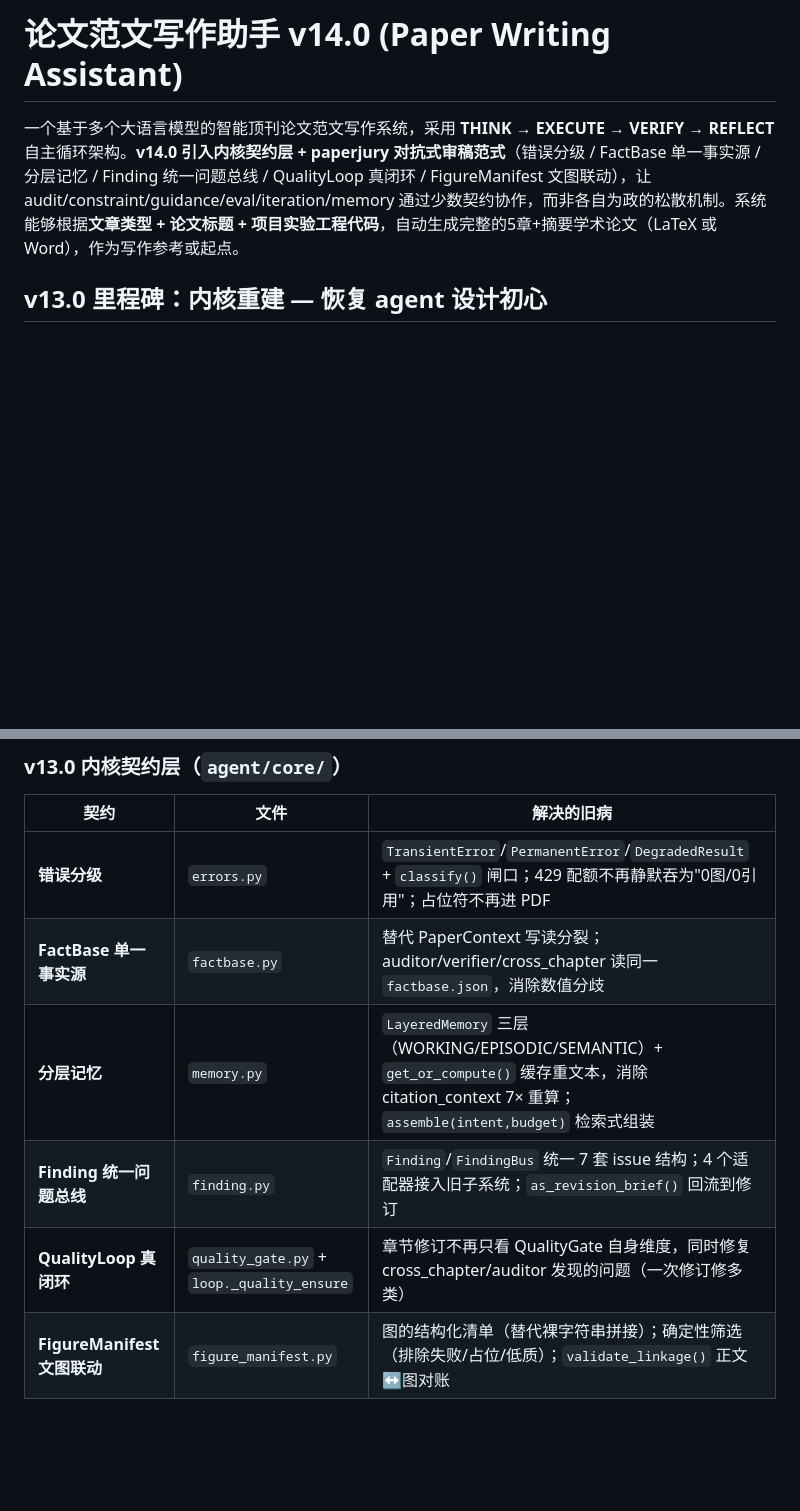
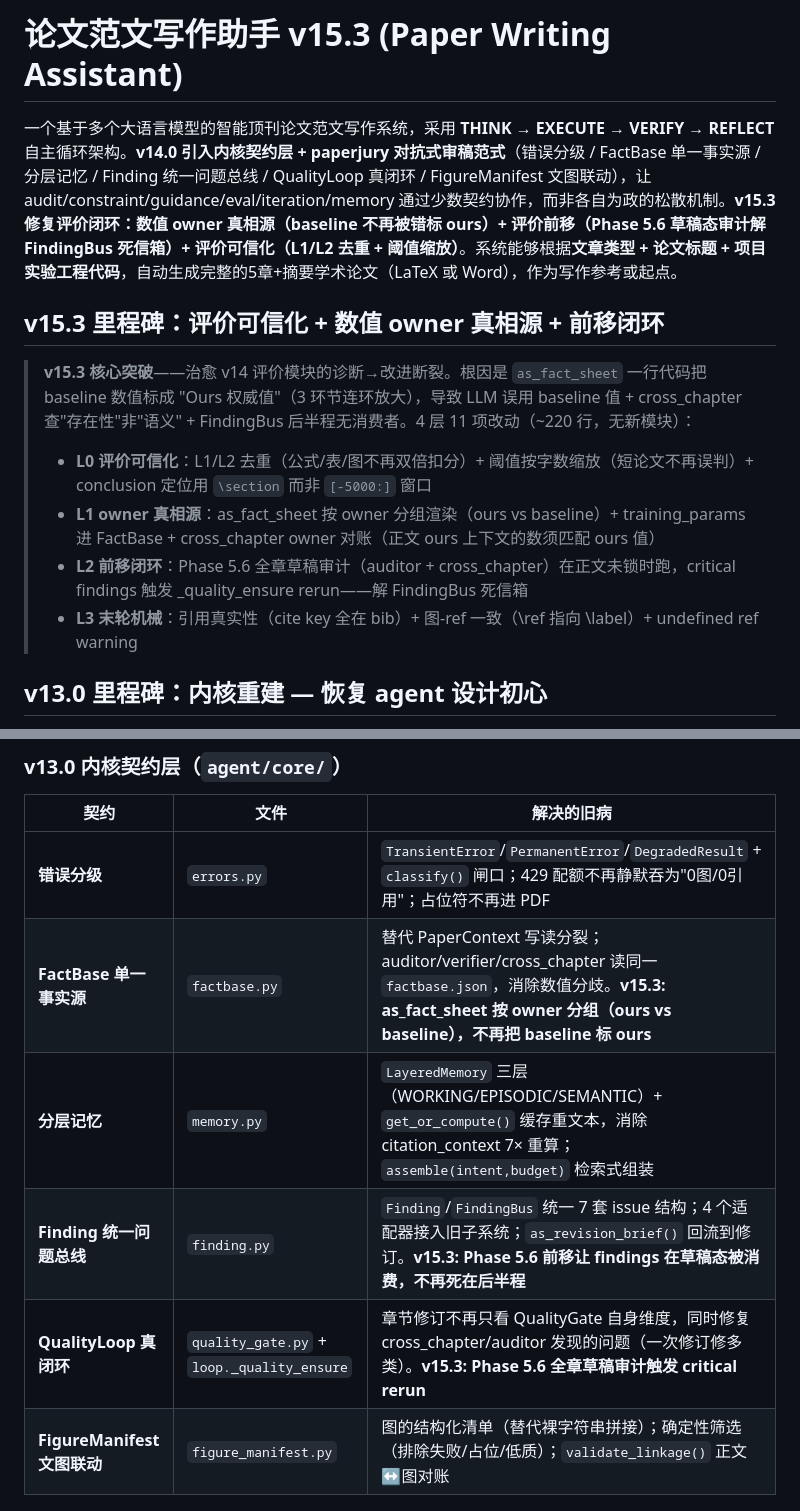
Before and after one commit to hrf666666/Paper-Writing-Assistant, a Markdown page: README.md, 2 parts joined by grey strips. Drawn GitHub-style; blank space fills up the shorter version.

```diff
--- a/README.md
+++ b/README.md
@@ -1,6 +1,14 @@
-# 论文范文写作助手 v14.0 (Paper Writing Assistant)
+# 论文范文写作助手 v15.3 (Paper Writing Assistant)
 
-一个基于多个大语言模型的智能顶刊论文范文写作系统，采用 **THINK → EXECUTE → VERIFY → REFLECT** 自主循环架构。**v14.0 引入内核契约层 + paperjury 对抗式审稿范式**（错误分级 / FactBase 单一事实源 / 分层记忆 / Finding 统一问题总线 / QualityLoop 真闭环 / FigureManifest 文图联动），让 audit/constraint/guidance/eval/iteration/memory 通过少数契约协作，而非各自为政的松散机制。系统能够根据**文章类型 + 论文标题 + 项目实验工程代码**，自动生成完整的5章+摘要学术论文（LaTeX 或 Word），作为写作参考或起点。
+一个基于多个大语言模型的智能顶刊论文范文写作系统，采用 **THINK → EXECUTE → VERIFY → REFLECT** 自主循环架构。**v14.0 引入内核契约层 + paperjury 对抗式审稿范式**（错误分级 / FactBase 单一事实源 / 分层记忆 / Finding 统一问题总线 / QualityLoop 真闭环 / FigureManifest 文图联动），让 audit/constraint/guidance/eval/iteration/memory 通过少数契约协作，而非各自为政的松散机制。**v15.3 修复评价闭环：数值 owner 真相源（baseline 不再被错标 ours）+ 评价前移（Phase 5.6 草稿态审计解 FindingBus 死信箱）+ 评价可信化（L1/L2 去重 + 阈值缩放）**。系统能够根据**文章类型 + 论文标题 + 项目实验工程代码**，自动生成完整的5章+摘要学术论文（LaTeX 或 Word），作为写作参考或起点。
+
+## v15.3 里程碑：评价可信化 + 数值 owner 真相源 + 前移闭环
+
+> **v15.3 核心突破**——治愈 v14 评价模块的诊断→改进断裂。根因是 `as_fact_sheet` 一行代码把 baseline 数值标成 "Ours 权威值"（3 环节连环放大），导致 LLM 误用 baseline 值 + cross_chapter 查"存在性"非"语义" + FindingBus 后半程无消费者。4 层 11 项改动（~220 行，无新模块）：
+> - **L0 评价可信化**：L1/L2 去重（公式/表/图不再双倍扣分）+ 阈值按字数缩放（短论文不再误判）+ conclusion 定位用 `\section` 而非 `[-5000:]` 窗口
+> - **L1 owner 真相源**：as_fact_sheet 按 owner 分组渲染（ours vs baseline）+ training_params 进 FactBase + cross_chapter owner 对账（正文 ours 上下文的数须匹配 ours 值）
+> - **L2 前移闭环**：Phase 5.6 全章草稿审计（auditor + cross_chapter）在正文未锁时跑，critical findings 触发 _quality_ensure rerun——解 FindingBus 死信箱
+> - **L3 末轮机械**：引用真实性（cite key 全在 bib）+ 图-ref 一致（\ref 指向 \label）+ undefined ref warning
 
 ## v13.0 里程碑：内核重建 — 恢复 agent 设计初心
 
@@ -11,10 +19,10 @@
 | 契约 | 文件 | 解决的旧病 |
 |------|------|-----------|
 | **错误分级** | `errors.py` | `TransientError`/`PermanentError`/`DegradedResult` + `classify()` 闸口；429 配额不再静默吞为"0图/0引用"；占位符不再进 PDF |
-| **FactBase 单一事实源** | `factbase.py` | 替代 PaperContext 写读分裂；auditor/verifier/cross_chapter 读同一 `factbase.json`，消除数值分歧 |
+| **FactBase 单一事实源** | `factbase.py` | 替代 PaperContext 写读分裂；auditor/verifier/cross_chapter 读同一 `factbase.json`，消除数值分歧。**v15.3: as_fact_sheet 按 owner 分组（ours vs baseline），不再把 baseline 标 ours** |
 | **分层记忆** | `memory.py` | `LayeredMemory` 三层（WORKING/EPISODIC/SEMANTIC）+ `get_or_compute()` 缓存重文本，消除 citation_context 7× 重算；`assemble(intent,budget)` 检索式组装 |
-| **Finding 统一问题总线** | `finding.py` | `Finding`/`FindingBus` 统一 7 套 issue 结构；4 个适配器接入旧子系统；`as_revision_brief()` 回流到修订 |
-| **QualityLoop 真闭环** | `quality_gate.py` + `loop._quality_ensure` | 章节修订不再只看 QualityGate 自身维度，同时修复 cross_chapter/auditor 发现的问题（一次修订修多类） |
+| **Finding 统一问题总线** | `finding.py` | `Finding`/`FindingBus` 统一 7 套 issue 结构；4 个适配器接入旧子系统；`as_revision_brief()` 回流到修订。**v15.3: Phase 5.6 前移让 findings 在草稿态被消费，不再死在后半程** |
+| **QualityLoop 真闭环** | `quality_gate.py` + `loop._quality_ensure` | 章节修订不再只看 QualityGate 自身维度，同时修复 cross_chapter/auditor 发现的问题（一次修订修多类）。**v15.3: Phase 5.6 全章草稿审计触发 critical rerun** |
 | **FigureManifest 文图联动** | `figure_manifest.py` | 图的结构化清单（替代裸字符串拼接）；确定性筛选（排除失败/占位/低质）；`validate_linkage()` 正文↔图对账 |
 
 ### v13.0 关键修复（对照旧版病灶）
```
Also changed, not shown: architecture.md (+22 -2 lines).
